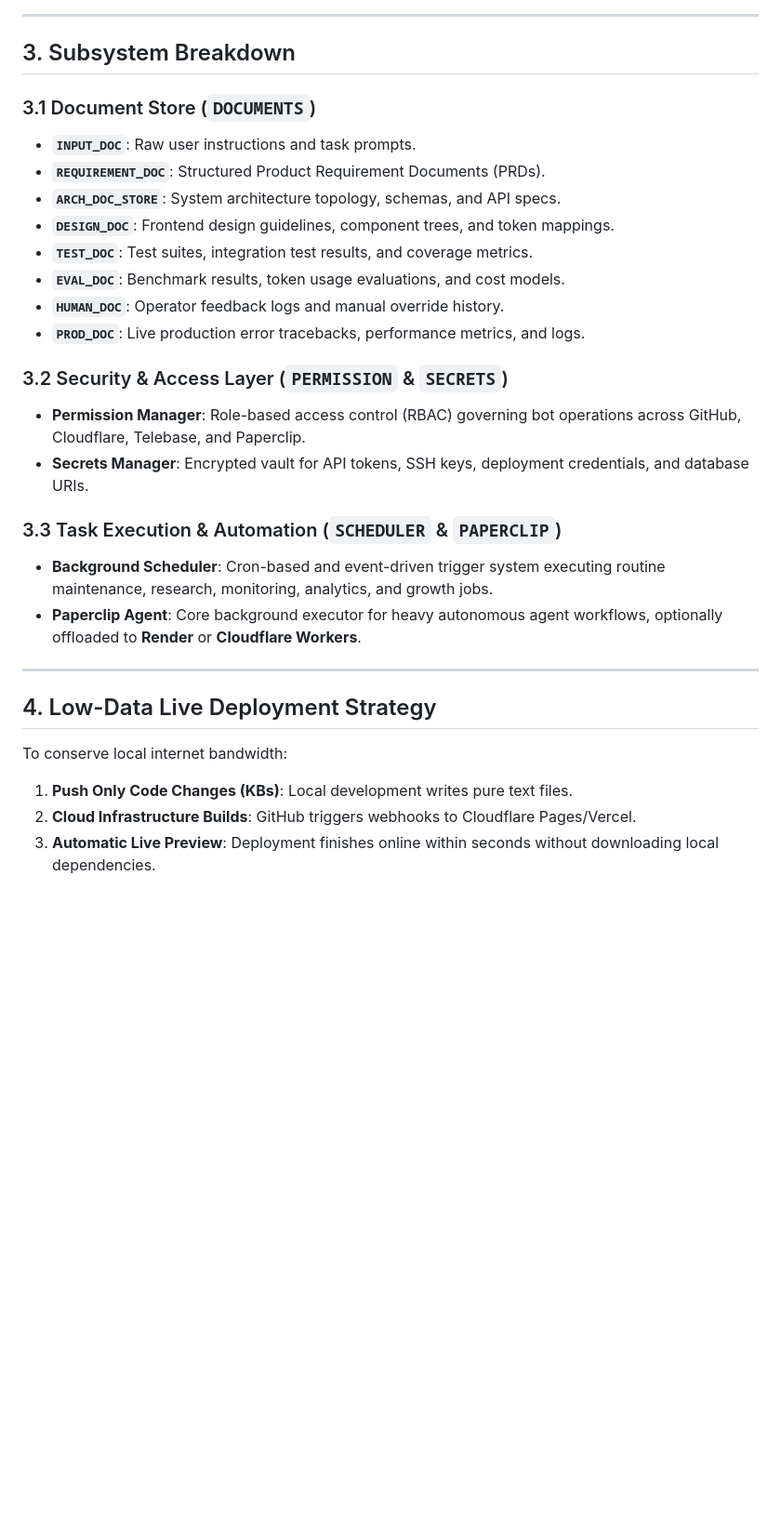
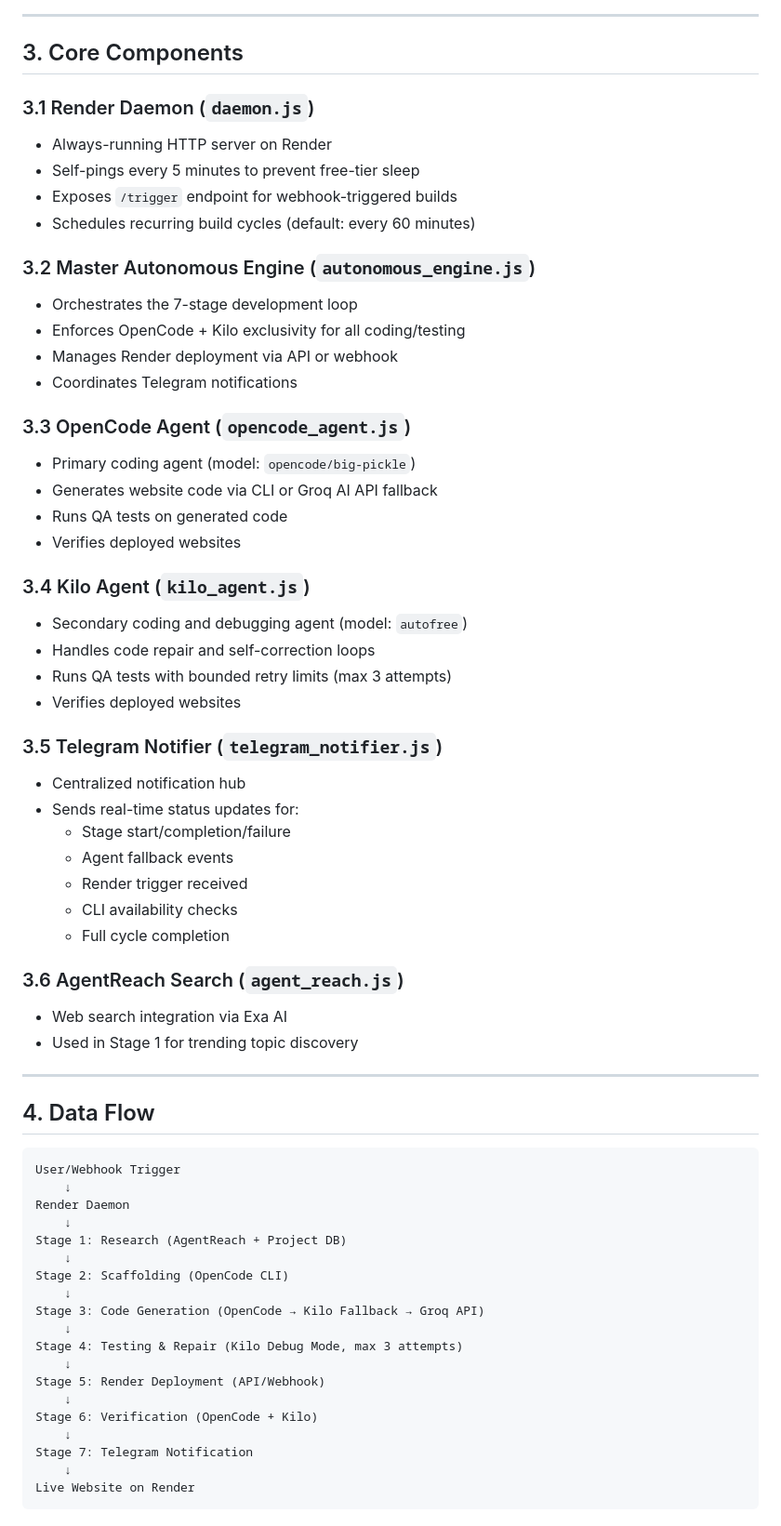
Before and after one commit to domainexpanders7-svg/automation-for-small-websites-, a Markdown page: ARCHITECTURE.md, the part around one of its changes. Shown at 93% size. Drawn GitHub-style; blank space fills up the shorter version.

Commit message:
Sync file: ARCHITECTURE.md

````diff
--- a/ARCHITECTURE.md
+++ b/ARCHITECTURE.md
@@ -42,30 +103,68 @@ flowchart TD
 
 ---
 
-## 3. Subsystem Breakdown
+## 3. Core Components
 
-### 3.1 Document Store (`DOCUMENTS`)
-- **`INPUT_DOC`**: Raw user instructions and task prompts.
-- **`REQUIREMENT_DOC`**: Structured Product Requirement Documents (PRDs).
-- **`ARCH_DOC_STORE`**: System architecture topology, schemas, and API specs.
-- **`DESIGN_DOC`**: Frontend design guidelines, component trees, and token mappings.
-- **`TEST_DOC`**: Test suites, integration test results, and coverage metrics.
-- **`EVAL_DOC`**: Benchmark results, token usage evaluations, and cost models.
-- **`HUMAN_DOC`**: Operator feedback logs and manual override history.
-- **`PROD_DOC`**: Live production error tracebacks, performance metrics, and logs.
+### 3.1 Render Daemon (`daemon.js`)
+- Always-running HTTP server on Render
+- Self-pings every 5 minutes to prevent free-tier sleep
+- Exposes `/trigger` endpoint for webhook-triggered builds
+- Schedules recurring build cycles (default: every 60 minutes)
 
-### 3.2 Security & Access Layer (`PERMISSION` & `SECRETS`)
-- **Permission Manager**: Role-based access control (RBAC) governing bot operations across GitHub, Cloudflare, Telebase, and Paperclip.
-- **Secrets Manager**: Encrypted vault for API tokens, SSH keys, deployment credentials, and database URIs.
+### 3.2 Master Autonomous Engine (`autonomous_engine.js`)
+- Orchestrates the 7-stage development loop
+- Enforces OpenCode + Kilo exclusivity for all coding/testing
+- Manages Render deployment via API or webhook
+- Coordinates Telegram notifications
 
-### 3.3 Task Execution & Automation (`SCHEDULER` & `PAPERCLIP`)
-- **Background Scheduler**: Cron-based and event-driven trigger system executing routine maintenance, research, monitoring, analytics, and growth jobs.
-- **Paperclip Agent**: Core background executor for heavy autonomous agent workflows, optionally offloaded to **Render** or **Cloudflare Workers**.
+### 3.3 OpenCode Agent (`opencode_agent.js`)
+- Primary coding agent (model: `opencode/big-pickle`)
+- Generates website code via CLI or Groq AI API fallback
+- Runs QA tests on generated code
+- Verifies deployed websites
+
+### 3.4 Kilo Agent (`kilo_agent.js`)
+- Secondary coding and debugging agent (model: `autofree`)
+- Handles code repair and self-correction loops
+- Runs QA tests with bounded retry limits (max 3 attempts)
+- Verifies deployed websites
+
+### 3.5 Telegram Notifier (`telegram_notifier.js`)
+- Centralized notification hub
+- Sends real-time status updates for:
+  - Stage start/completion/failure
+  - Agent fallback events
+  - Render trigger received
+  - CLI availability checks
+  - Full cycle completion
+
+### 3.6 AgentReach Search (`agent_reach.js`)
+- Web search integration via Exa AI
+- Used in Stage 1 for trending topic discovery
 
 ---
 
-## 4. Low-Data Live Deployment Strategy
-To conserve local internet bandwidth:
-1. **Push Only Code Changes (KBs)**: Local development writes pure text files.
-2. **Cloud Infrastructure Builds**: GitHub triggers webhooks to Cloudflare Pages/Vercel.
-3. **Automatic Live Preview**: Deployment finishes online within seconds without downloading local dependencies.
+## 4. Data Flow
+
+```
+User/Webhook Trigger
+    ↓
+Render Daemon
+    ↓
+Stage 1: Research (AgentReach + Project DB)
+    ↓
+Stage 2: Scaffolding (OpenCode CLI)
+    ↓
+Stage 3: Code Generation (OpenCode → Kilo Fallback → Groq API)
+    ↓
+Stage 4: Testing & Repair (Kilo Debug Mode, max 3 attempts)
+    ↓
+Stage 5: Render Deployment (API/Webhook)
+    ↓
+Stage 6: Verification (OpenCode + Kilo)
+    ↓
+Stage 7: Telegram Notification
+    ↓
+Live Website on Render
+```
+
````
Also changed, not shown: other parts of ARCHITECTURE.md (+156 -27 lines).
